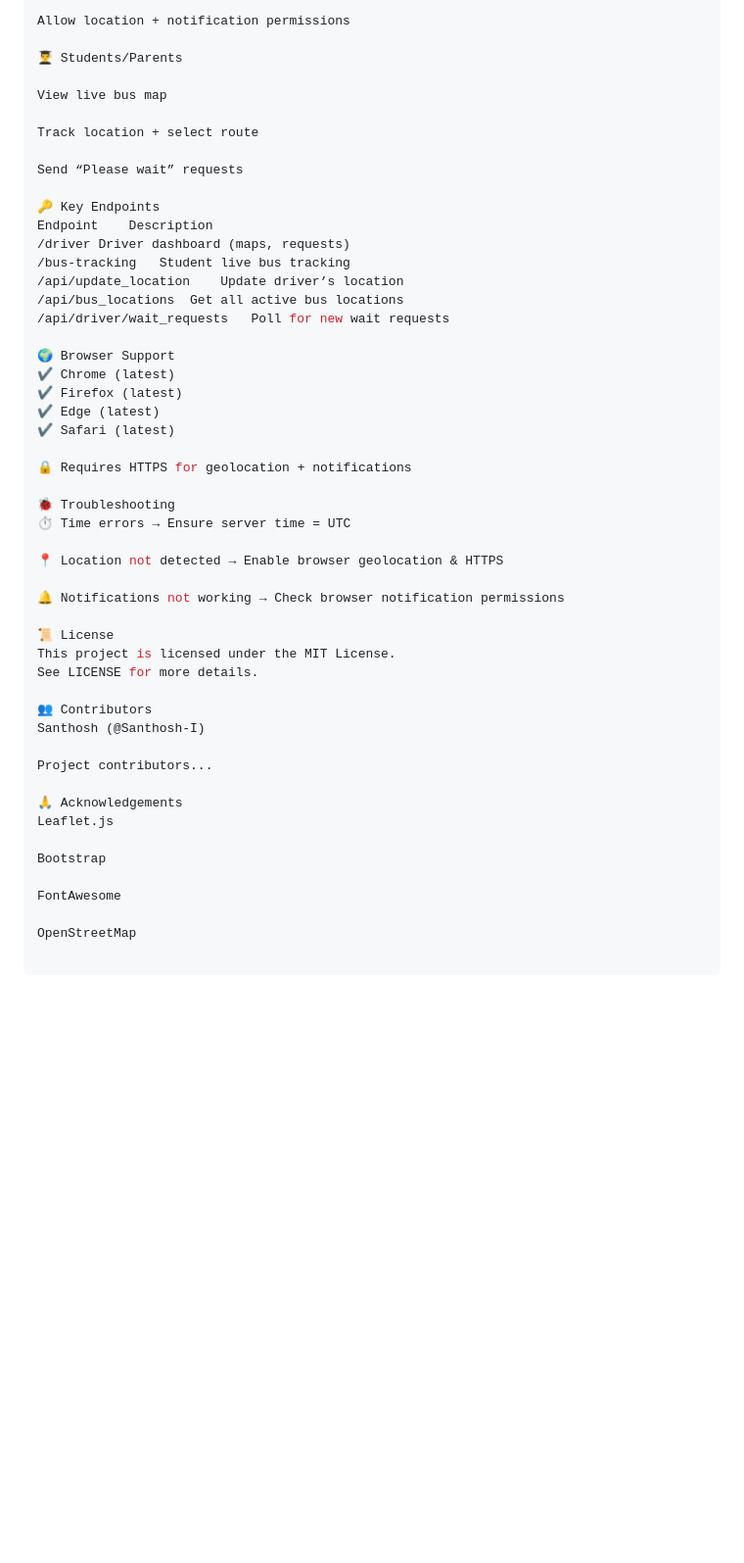
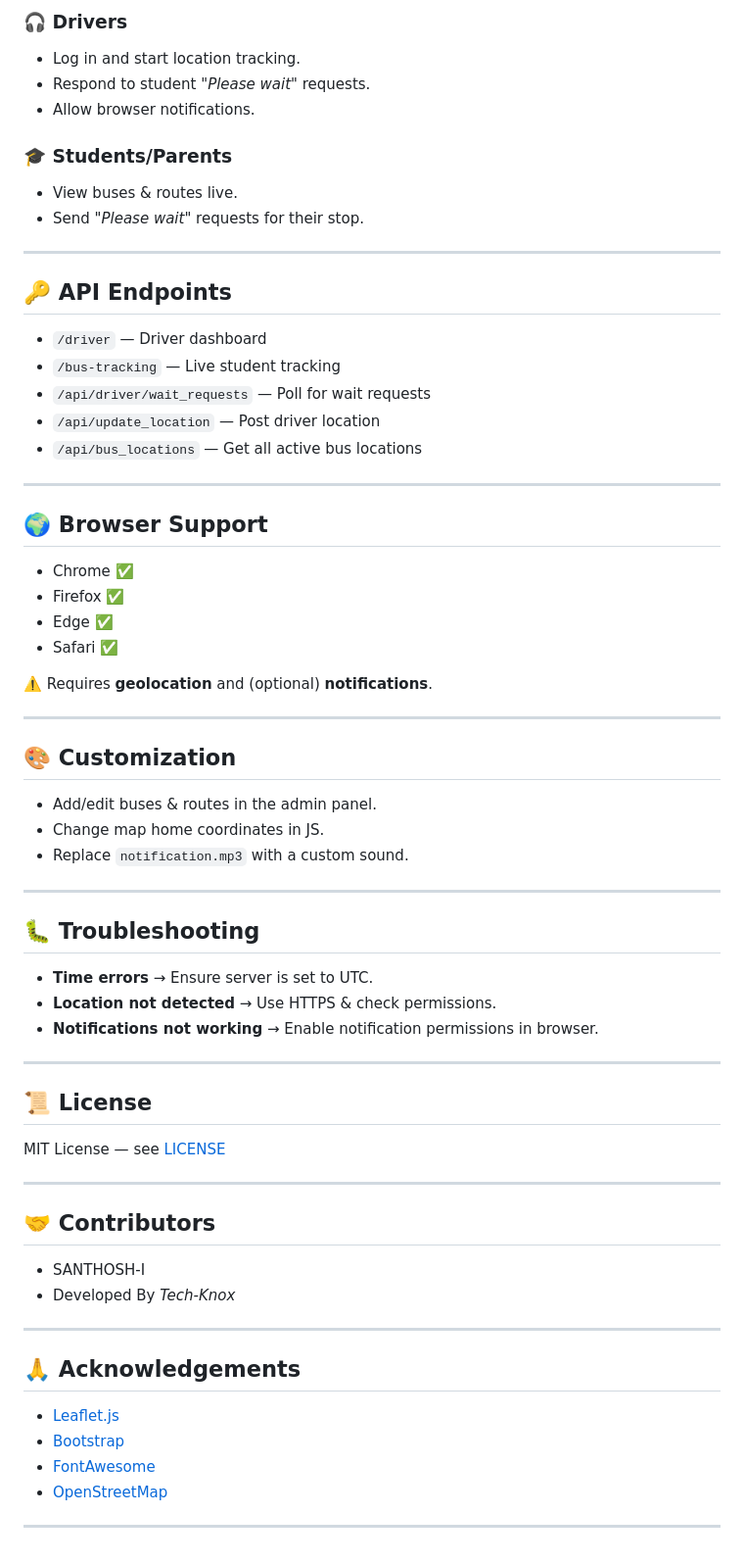
Before and after one commit to Santhosh-I/Bus-Buddy, a Markdown page: README.md, the part around the change printed below. Shown: that part at 98% size. GitHub-like rendering; blank space fills up the shorter version.

```diff
--- a/README.md
+++ b/README.md
@@ -95,51 +88,72 @@ Manage wait requests (acknowledge/decline)
 
-Allow location + notification permissions
+### 🎧 Drivers
 
-👨‍🎓 Students/Parents
+* Log in and start location tracking.
+* Respond to student *"Please wait"* requests.
+* Allow browser notifications.
 
-View live bus map
+### 🎓 Students/Parents
 
-Track location + select route
+* View buses & routes live.
+* Send *"Please wait"* requests for their stop.
 
-Send “Please wait” requests
+---
 
-🔑 Key Endpoints
-Endpoint	Description
-/driver	Driver dashboard (maps, requests)
-/bus-tracking	Student live bus tracking
-/api/update_location	Update driver’s location
-/api/bus_locations	Get all active bus locations
-/api/driver/wait_requests	Poll for new wait requests
+## 🔑 API Endpoints
 
-🌍 Browser Support
-✔️ Chrome (latest)
-✔️ Firefox (latest)
-✔️ Edge (latest)
-✔️ Safari (latest)
+* `/driver` — Driver dashboard
+* `/bus-tracking` — Live student tracking
+* `/api/driver/wait_requests` — Poll for wait requests
+* `/api/update_location` — Post driver location
+* `/api/bus_locations` — Get all active bus locations
 
-🔒 Requires HTTPS for geolocation + notifications
+---
 
-🐞 Troubleshooting
-⏱️ Time errors → Ensure server time = UTC
+## 🌍 Browser Support
 
-📍 Location not detected → Enable browser geolocation & HTTPS
+* Chrome ✅
+* Firefox ✅
+* Edge ✅
+* Safari ✅
 
-🔔 Notifications not working → Check browser notification permissions
+⚠️ Requires **geolocation** and (optional) **notifications**.
 
-📜 License
-This project is licensed under the MIT License.
-See LICENSE for more details.
+---
 
-👥 Contributors
-Santhosh (@Santhosh-I)
+## 🎨 Customization
 
-Project contributors...
+* Add/edit buses & routes in the admin panel.
+* Change map home coordinates in JS.
+* Replace `notification.mp3` with a custom sound.
 
-🙏 Acknowledgements
-Leaflet.js
+---
 
-Bootstrap
+## 🐛 Troubleshooting
 
-FontAwesome
+* **Time errors** → Ensure server is set to UTC.
+* **Location not detected** → Use HTTPS & check permissions.
+* **Notifications not working** → Enable notification permissions in browser.
 
-OpenStreetMap
+---
+
+## 📜 License
+
+MIT License — see [LICENSE](LICENSE)
+
+---
+
+## 🤝 Contributors
+
+* SANTHOSH-I
+* Developed By *Tech-Knox*
+
+---
+
+## 🙏 Acknowledgements
+
+* [Leaflet.js](https://leafletjs.com)
+* [Bootstrap](https://getbootstrap.com)
+* [FontAwesome](https://fontawesome.com)
+* [OpenStreetMap](https://www.openstreetmap.org)
+
+---
```
Also changed, not shown: other parts of README.md (+41 -48 lines).
